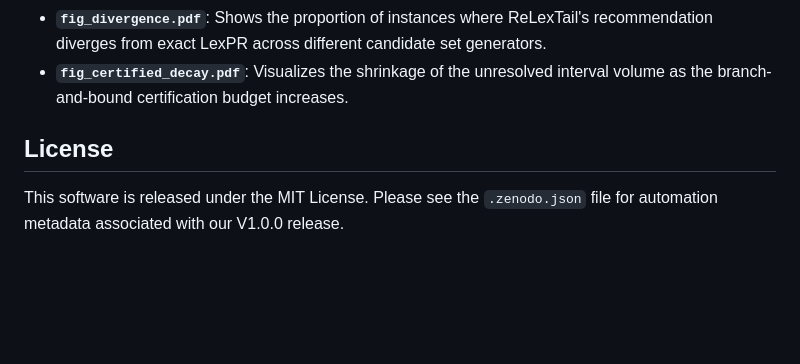
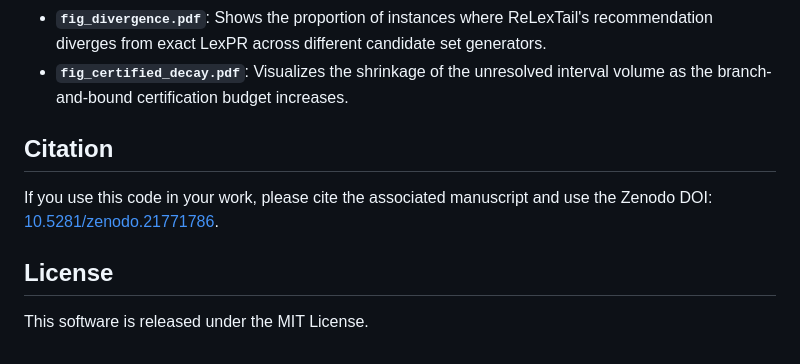
Before and after one commit to MadBezoui/ReLexTail, a Markdown page: README.md, the part around one of its changes. GitHub-like rendering; blank space fills up the shorter version.

```diff
--- a/README.md
+++ b/README.md
@@ -60,6 +61,10 @@ The `Experimental/manuscript/generated/figures/` directory contains standard vis
 - **`fig_divergence.pdf`**: Shows the proportion of instances where ReLexTail's recommendation diverges from exact LexPR across different candidate set generators.
 - **`fig_certified_decay.pdf`**: Visualizes the shrinkage of the unresolved interval volume as the branch-and-bound certification budget increases.
 
+## Citation
+
+If you use this code in your work, please cite the associated manuscript and use the Zenodo DOI: [10.5281/zenodo.21771786](https://doi.org/10.5281/zenodo.21771786).
+
 ## License
 
-This software is released under the MIT License. Please see the `.zenodo.json` file for automation metadata associated with our V1.0.0 release.
+This software is released under the MIT License.
```
Also changed, not shown: other parts of README.md (+27 -26 lines).
